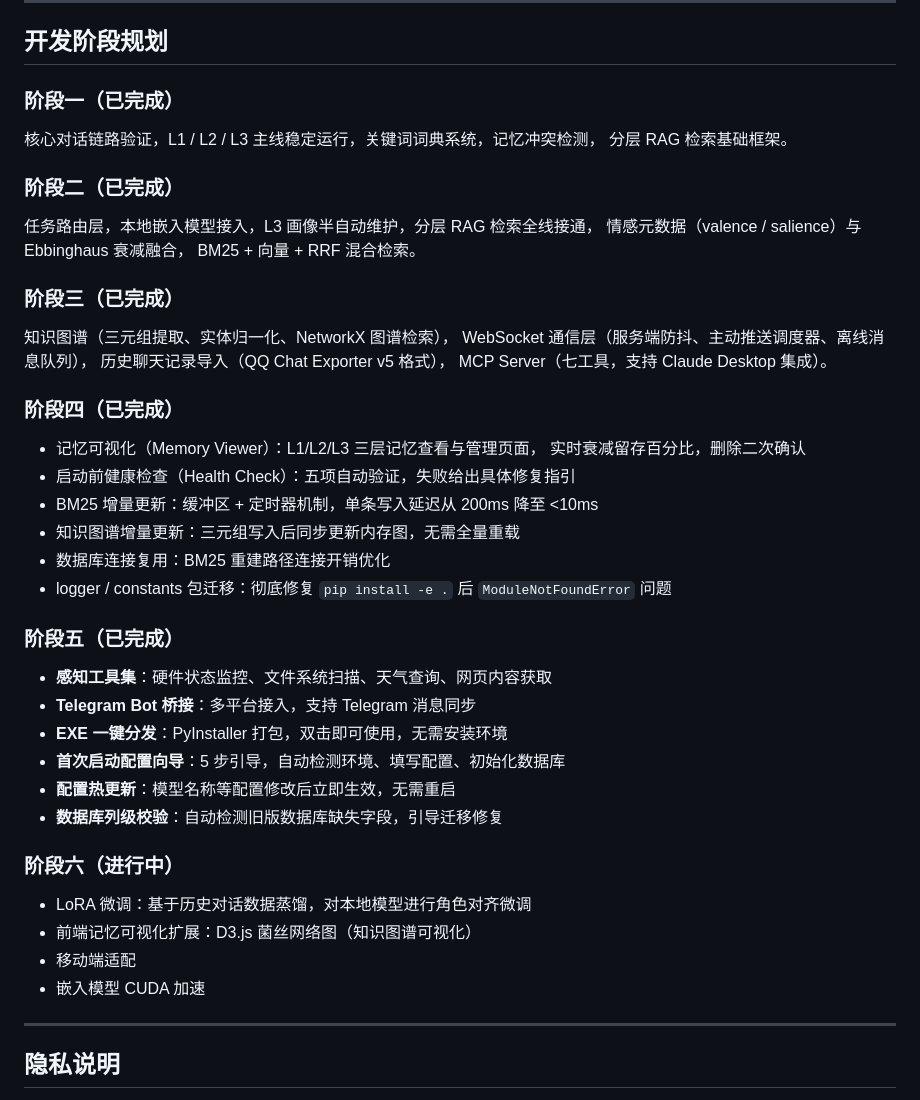
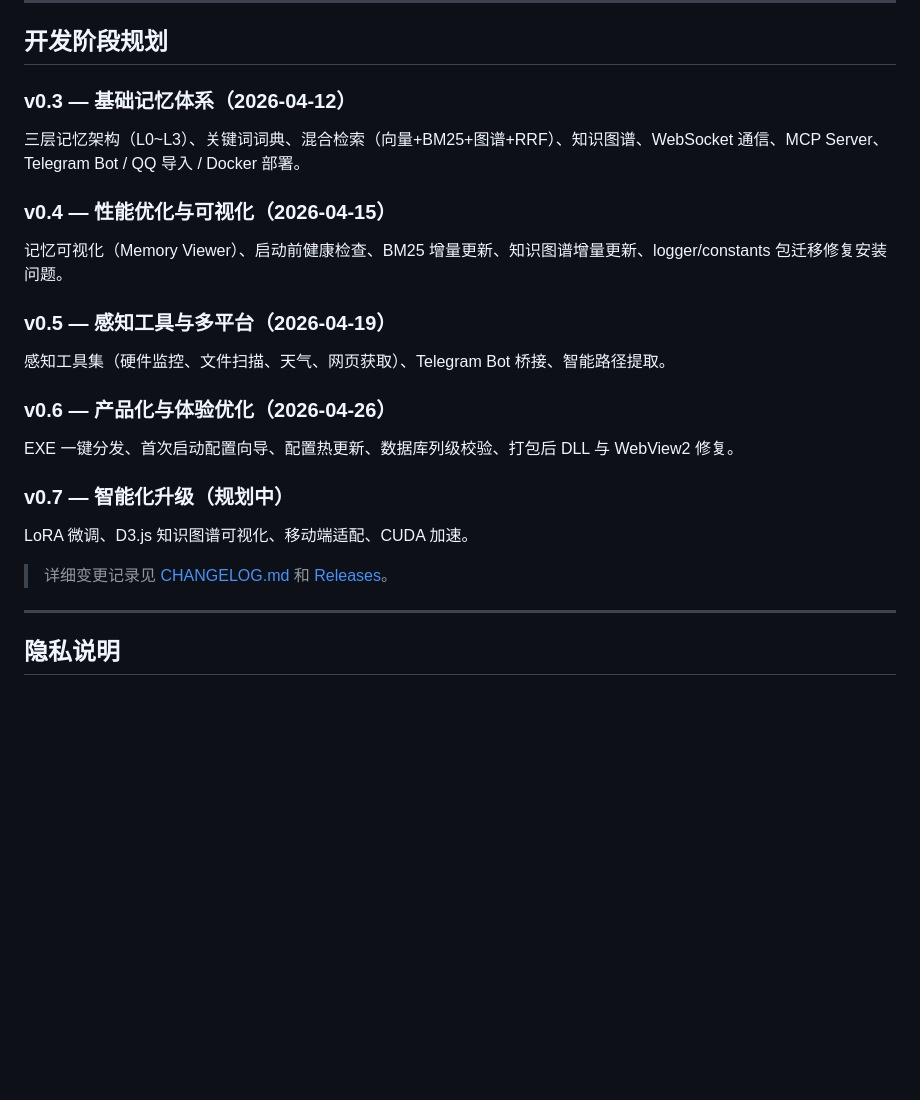
Before and after one commit to entergirl/Ramaria, a Markdown page: README.md, the part around the change. Drawn GitHub-style; blank space fills up the shorter version.

Commit message:
docs: 重构开发阶段规划为版本里程碑

```diff
--- a/README.md
+++ b/README.md
@@ -316,50 +316,27 @@ bash linux/start.sh            # Linux / macOS
 
 ## 开发阶段规划
 
-### 阶段一（已完成）
+### v0.3 — 基础记忆体系（2026-04-12）
 
-核心对话链路验证，L1 / L2 / L3 主线稳定运行，关键词词典系统，记忆冲突检测，
-分层 RAG 检索基础框架。
+三层记忆架构（L0~L3）、关键词词典、混合检索（向量+BM25+图谱+RRF）、知识图谱、WebSocket 通信、MCP Server、Telegram Bot / QQ 导入 / Docker 部署。
 
-### 阶段二（已完成）
+### v0.4 — 性能优化与可视化（2026-04-15）
 
-任务路由层，本地嵌入模型接入，L3 画像半自动维护，分层 RAG 检索全线接通，
-情感元数据（valence / salience）与 Ebbinghaus 衰减融合，
-BM25 + 向量 + RRF 混合检索。
+记忆可视化（Memory Viewer）、启动前健康检查、BM25 增量更新、知识图谱增量更新、logger/constants 包迁移修复安装问题。
 
-### 阶段三（已完成）
+### v0.5 — 感知工具与多平台（2026-04-19）
 
-知识图谱（三元组提取、实体归一化、NetworkX 图谱检索），
-WebSocket 通信层（服务端防抖、主动推送调度器、离线消息队列），
-历史聊天记录导入（QQ Chat Exporter v5 格式），
-MCP Server（七工具，支持 Claude Desktop 集成）。
+感知工具集（硬件监控、文件扫描、天气、网页获取）、Telegram Bot 桥接、智能路径提取。
 
-### 阶段四（已完成）
+### v0.6 — 产品化与体验优化（2026-04-26）
 
-- 记忆可视化（Memory Viewer）：L1/L2/L3 三层记忆查看与管理页面，
-  实时衰减留存百分比，删除二次确认
-- 启动前健康检查（Health Check）：五项自动验证，失败给出具体修复指引
-- BM25 增量更新：缓冲区 + 定时器机制，单条写入延迟从 200ms 降至 <10ms
-- 知识图谱增量更新：三元组写入后同步更新内存图，无需全量重载
-- 数据库连接复用：BM25 重建路径连接开销优化
-- logger / constants 包迁移：彻底修复 `pip install -e .` 后
-  `ModuleNotFoundError` 问题
+EXE 一键分发、首次启动配置向导、配置热更新、数据库列级校验、打包后 DLL 与 WebView2 修复。
 
-### 阶段五（已完成）
+### v0.7 — 智能化升级（规划中）
 
-- **感知工具集**：硬件状态监控、文件系统扫描、天气查询、网页内容获取
-- **Telegram Bot 桥接**：多平台接入，支持 Telegram 消息同步
-- **EXE 一键分发**：PyInstaller 打包，双击即可使用，无需安装环境
-- **首次启动配置向导**：5 步引导，自动检测环境、填写配置、初始化数据库
-- **配置热更新**：模型名称等配置修改后立即生效，无需重启
-- **数据库列级校验**：自动检测旧版数据库缺失字段，引导迁移修复
+LoRA 微调、D3.js 知识图谱可视化、移动端适配、CUDA 加速。
 
-### 阶段六（进行中）
-
-- LoRA 微调：基于历史对话数据蒸馏，对本地模型进行角色对齐微调
-- 前端记忆可视化扩展：D3.js 菌丝网络图（知识图谱可视化）
-- 移动端适配
-- 嵌入模型 CUDA 加速
+> 详细变更记录见 [CHANGELOG.md](./CHANGELOG.md) 和 [Releases](https://github.com/entergirl/Ramaria/releases)。
 
 ---
 
```
